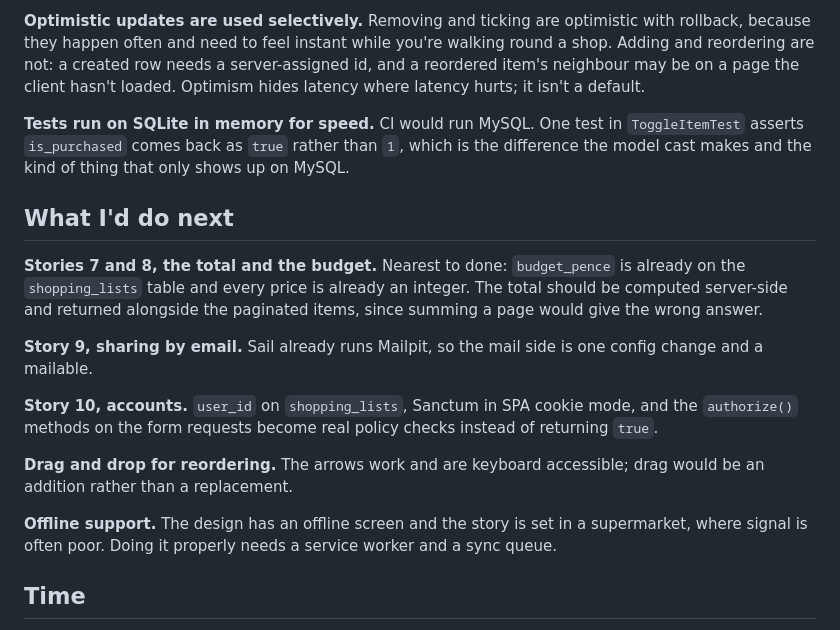
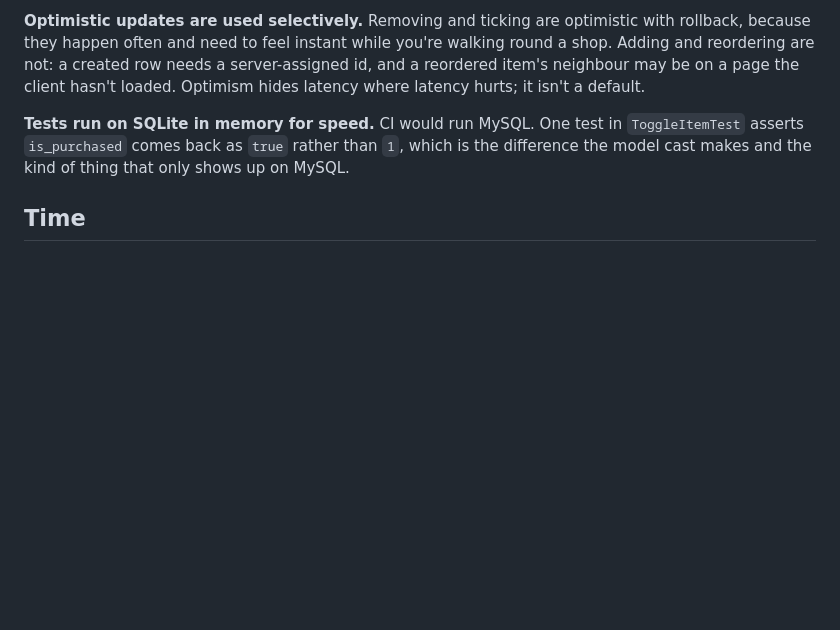
Before and after one commit to AdeniyiOnasanya/shopping-list, a Markdown page: README.md, the part around the change. Drawn GitHub-style; blank space fills up the shorter version.

```diff
--- a/README.md
+++ b/README.md
@@ -74,18 +74,6 @@ Stories 7 to 10 (total, budget, email, accounts) are not built. See "What I'd do
 
 **Tests run on SQLite in memory for speed.** CI would run MySQL. One test in `ToggleItemTest` asserts `is_purchased` comes back as `true` rather than `1`, which is the difference the model cast makes and the kind of thing that only shows up on MySQL.
 
-## What I'd do next
-
-**Stories 7 and 8, the total and the budget.** Nearest to done: `budget_pence` is already on the `shopping_lists` table and every price is already an integer. The total should be computed server-side and returned alongside the paginated items, since summing a page would give the wrong answer.
-
-**Story 9, sharing by email.** Sail already runs Mailpit, so the mail side is one config change and a mailable.
-
-**Story 10, accounts.** `user_id` on `shopping_lists`, Sanctum in SPA cookie mode, and the `authorize()` methods on the form requests become real policy checks instead of returning `true`.
-
-**Drag and drop for reordering.** The arrows work and are keyboard accessible; drag would be an addition rather than a replacement.
-
-**Offline support.** The design has an offline screen and the story is set in a supermarket, where signal is often poor. Doing it properly needs a service worker and a sync queue.
-
 ## Time
 
 Roughly six hours. The trade throughout was to finish fewer stories properly, with tests and accessible markup, rather than to sketch all ten.
```
Also changed, not shown: api/CLAUDE.md (deleted, +0 -47 lines).
